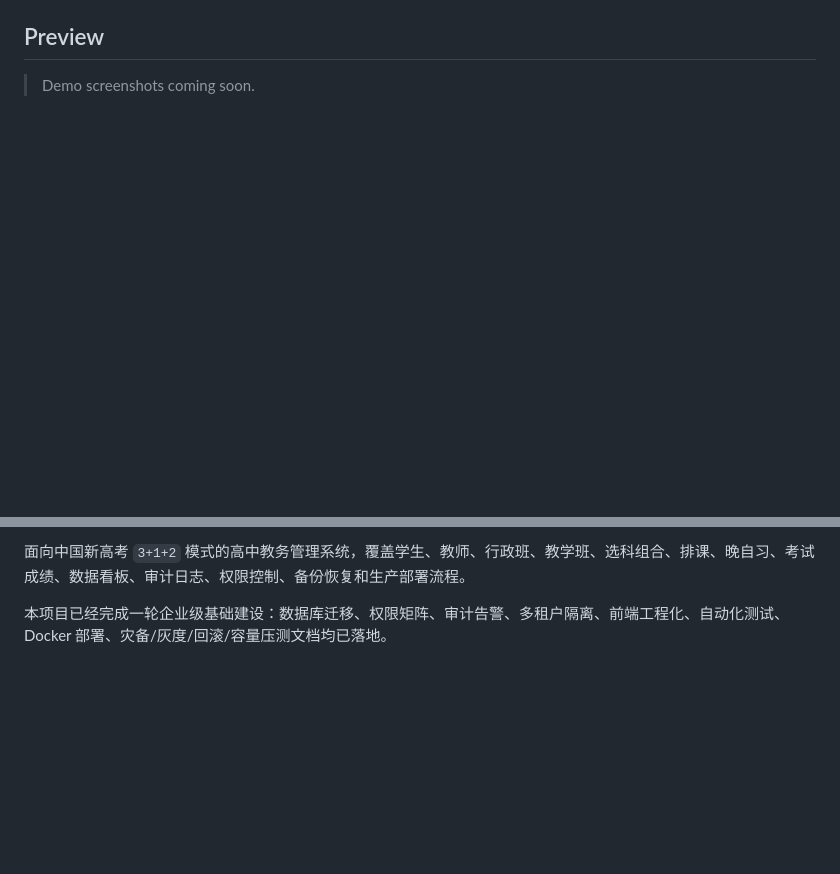
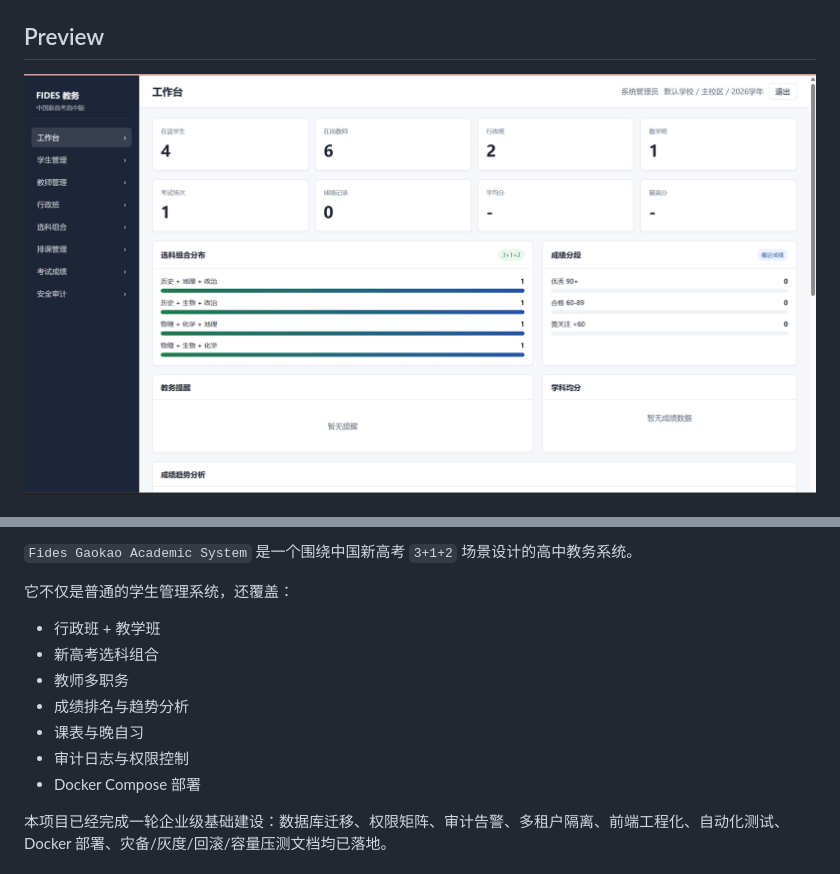
Before and after one commit to Ricevire/fides-gaokao-academic-system, a Markdown page: README.md, 2 parts joined by grey strips. Rendered like a GitHub page; blank space fills up the shorter version.

```diff
--- a/README.md
+++ b/README.md
@@ -10,5 +12,5 @@
 
 ## Preview
 
-> Demo screenshots coming soon.
+![Dashboard](docs/images/dashboard.png)
 
@@ -17,5 +18,15 @@
 
-面向中国新高考 `3+1+2` 模式的高中教务管理系统，覆盖学生、教师、行政班、教学班、选科组合、排课、晚自习、考试成绩、数据看板、审计日志、权限控制、备份恢复和生产部署流程。
+`Fides Gaokao Academic System` 是一个围绕中国新高考 `3+1+2` 场景设计的高中教务系统。
+
+它不仅是普通的学生管理系统，还覆盖：
+
+- 行政班 + 教学班
+- 新高考选科组合
+- 教师多职务
+- 成绩排名与趋势分析
+- 课表与晚自习
+- 审计日志与权限控制
+- Docker Compose 部署
 
 本项目已经完成一轮企业级基础建设：数据库迁移、权限矩阵、审计告警、多租户隔离、前端工程化、自动化测试、Docker 部署、灾备/灰度/回滚/容量压测文档均已落地。
 
```
Also changed, not shown: other parts of README.md (+4 -3 lines).
